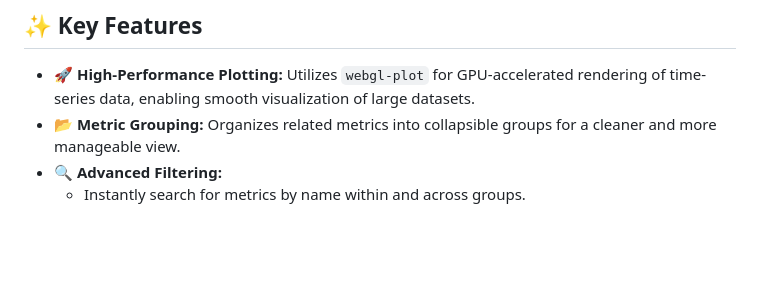
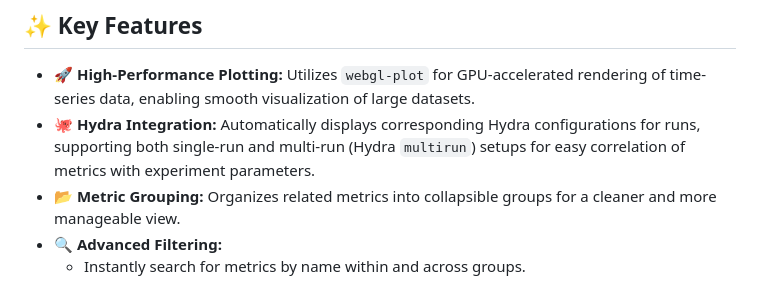
Before and after one commit to p-doom/p-board, a Markdown page: README.md, the part around the change. Drawn GitHub-style; blank space fills up the shorter version.

Commit message:
feat: mention hydra integration in readme

```diff
--- a/README.md
+++ b/README.md
@@ -16,6 +16,7 @@ A blazing fast, lightweight, and dynamic web dashboard for visualizing and filte
 ## ✨ Key Features
 
 *   🚀 **High-Performance Plotting:** Utilizes `webgl-plot` for GPU-accelerated rendering of time-series data, enabling smooth visualization of large datasets.
+*   🐙 **Hydra Integration:** Automatically displays corresponding Hydra configurations for runs, supporting both single-run and multi-run (Hydra `multirun`) setups for easy correlation of metrics with experiment parameters.
 *   📂 **Metric Grouping:** Organizes related metrics into collapsible groups for a cleaner and more manageable view.
 *   🔍 **Advanced Filtering:**
     *   Instantly search for metrics by name within and across groups.
```
